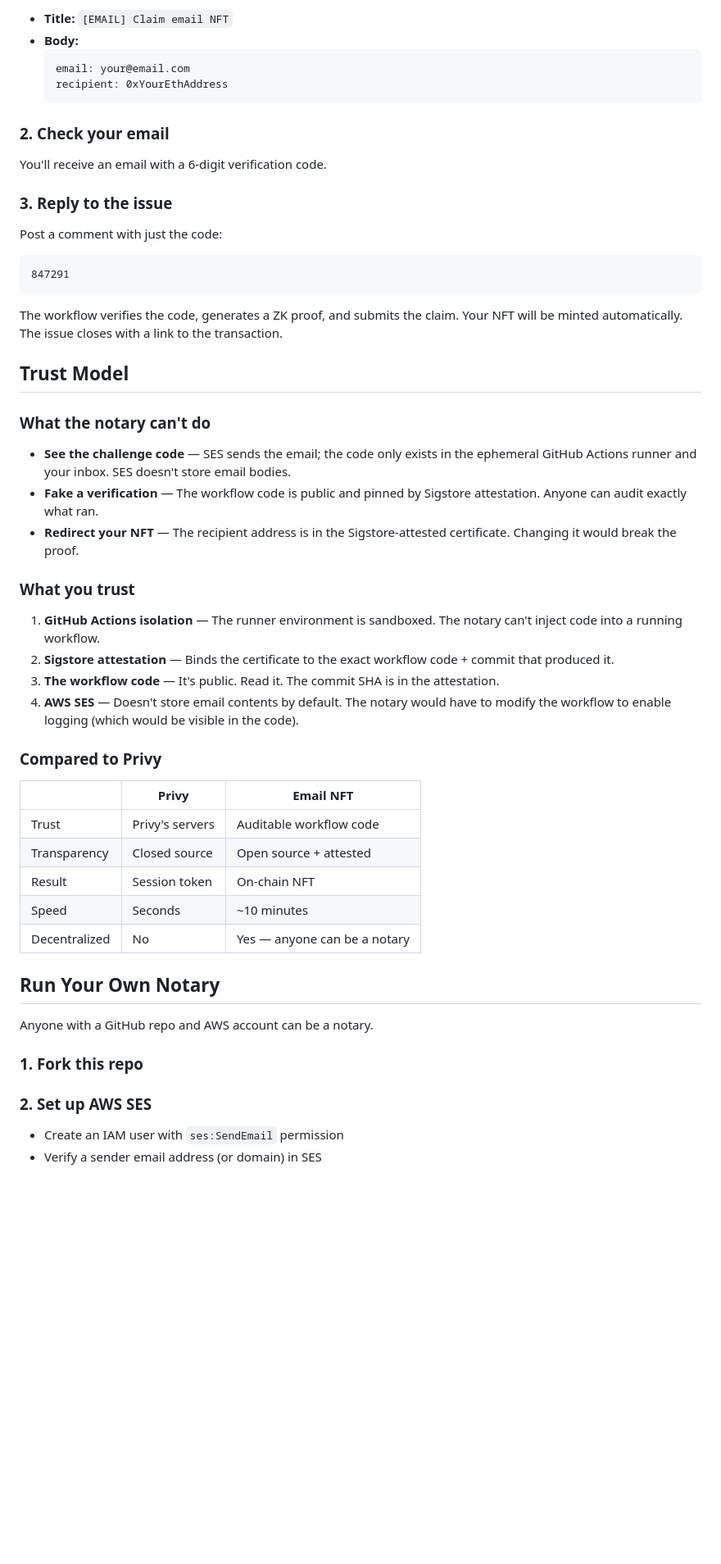
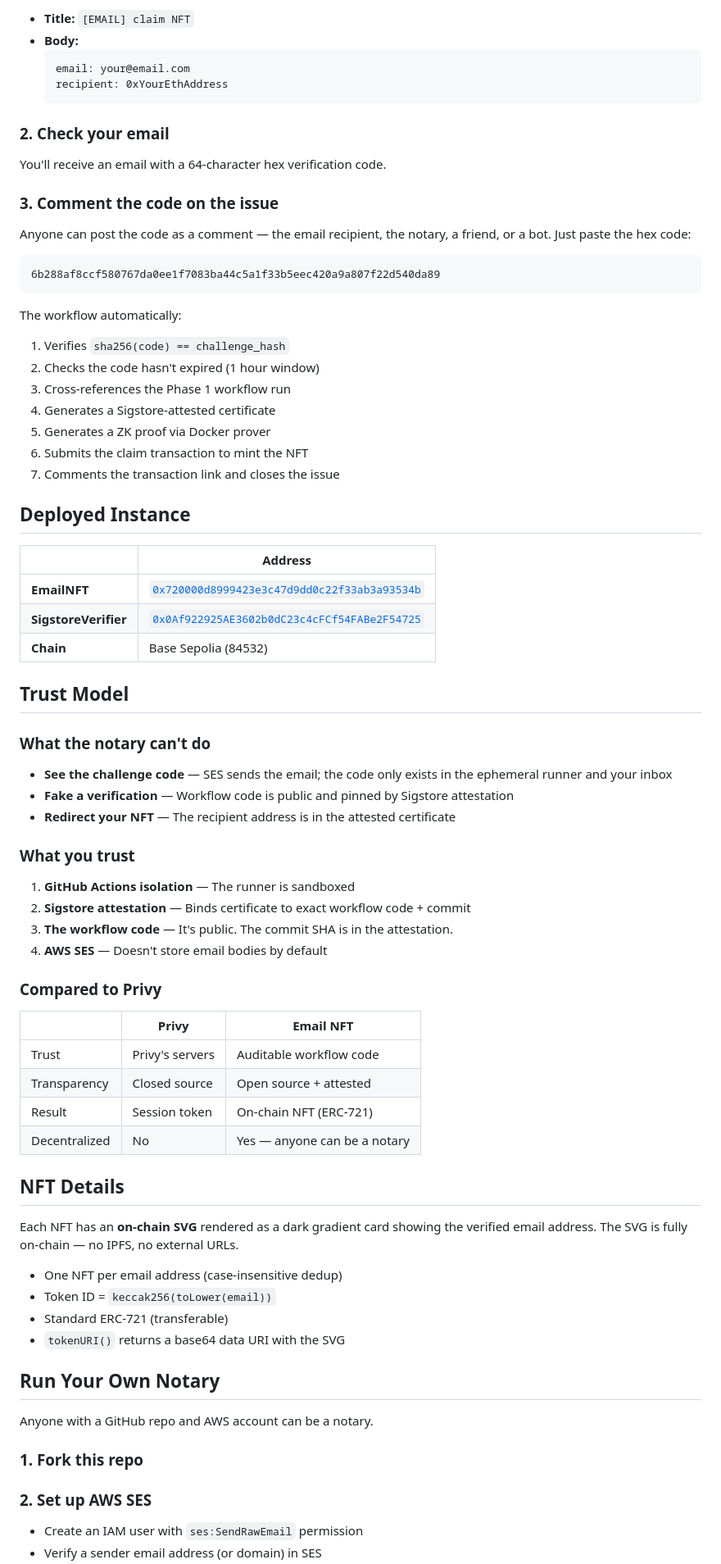
Before and after one commit to amiller/github-zktls, a Markdown page: docs/email-login.md, the part around one of its changes. Shown at 82% size. Drawn GitHub-style; blank space fills up the shorter version.

````diff
--- a/docs/email-login.md
+++ b/docs/email-login.md
@@ -37,5 +40,5 @@ Go to the notary's repo and open a new issue:
 
-- **Title:** `[EMAIL] Claim email NFT`
+- **Title:** `[EMAIL] claim NFT`
 - **Body:**
   ```
   email: your@email.com
@@ -44,32 +47,47 @@ Go to the notary's repo and open a new issue:
 
 ### 2. Check your email
 
-You'll receive an email with a 6-digit verification code.
+You'll receive an email with a 64-character hex verification code.
 
-### 3. Reply to the issue
+### 3. Comment the code on the issue
 
-Post a comment with just the code:
+Anyone can post the code as a comment — the email recipient, the notary, a friend, or a bot. Just paste the hex code:
 
 ```
-847291
+6b288af8ccf580767da0ee1f7083ba44c5a1f33b5eec420a9a807f22d540da89
 ```
 
-The workflow verifies the code, generates a ZK proof, and submits the claim. Your NFT will be minted automatically. The issue closes with a link to the transaction.
+The workflow automatically:
+1. Verifies `sha256(code) == challenge_hash`
+2. Checks the code hasn't expired (1 hour window)
+3. Cross-references the Phase 1 workflow run
+4. Generates a Sigstore-attested certificate
+5. Generates a ZK proof via Docker prover
+6. Submits the claim transaction to mint the NFT
+7. Comments the transaction link and closes the issue
+
+## Deployed Instance
+
+| | Address |
+|---|---|
+| **EmailNFT** | [`0x720000d8999423e3c47d9dd0c22f33ab3a93534b`](https://sepolia.basescan.org/address/0x720000d8999423e3c47d9dd0c22f33ab3a93534b) |
+| **SigstoreVerifier** | [`0x0Af922925AE3602b0dC23c4cFCf54FABe2F54725`](https://sepolia.basescan.org/address/0x0Af922925AE3602b0dC23c4cFCf54FABe2F54725) |
+| **Chain** | Base Sepolia (84532) |
 
 ## Trust Model
 
 ### What the notary can't do
 
-- **See the challenge code** — SES sends the email; the code only exists in the ephemeral GitHub Actions runner and your inbox. SES doesn't store email bodies.
-- **Fake a verification** — The workflow code is public and pinned by Sigstore attestation. Anyone can audit exactly what ran.
-- **Redirect your NFT** — The recipient address is in the Sigstore-attested certificate. Changing it would break the proof.
+- **See the challenge code** — SES sends the email; the code only exists in the ephemeral runner and your inbox
+- **Fake a verification** — Workflow code is public and pinned by Sigstore attestation
+- **Redirect your NFT** — The recipient address is in the attested certificate
 
 ### What you trust
 
-1. **GitHub Actions isolation** — The runner environment is sandboxed. The notary can't inject code into a running workflow.
-2. **Sigstore attestation** — Binds the certificate to the exact workflow code + commit that produced it.
-3. **The workflow code** — It's public. Read it. The commit SHA is in the attestation.
-4. **AWS SES** — Doesn't store email contents by default. The notary would have to modify the workflow to enable logging (which would be visible in the code).
+1. **GitHub Actions isolation** — The runner is sandboxed
+2. **Sigstore attestation** — Binds certificate to exact workflow code + commit
+3. **The workflow code** — It's public. The commit SHA is in the attestation.
+4. **AWS SES** — Doesn't store email bodies by default
 
 ### Compared to Privy
 
@@ -77,9 +95,17 @@ The workflow verifies the code, generates a ZK proof, and submits the claim. You
 |---|---|---|
 | Trust | Privy's servers | Auditable workflow code |
 | Transparency | Closed source | Open source + attested |
-| Result | Session token | On-chain NFT |
-| Speed | Seconds | ~10 minutes |
+| Result | Session token | On-chain NFT (ERC-721) |
 | Decentralized | No | Yes — anyone can be a notary |
+
+## NFT Details
+
+Each NFT has an **on-chain SVG** rendered as a dark gradient card showing the verified email address. The SVG is fully on-chain — no IPFS, no external URLs.
+
+- One NFT per email address (case-insensitive dedup)
+- Token ID = `keccak256(toLower(email))`
+- Standard ERC-721 (transferable)
+- `tokenURI()` returns a base64 data URI with the SVG
 
 ## Run Your Own Notary
 
@@ -89,5 +115,5 @@ Anyone with a GitHub repo and AWS account can be a notary.
 
 ### 2. Set up AWS SES
 
-- Create an IAM user with `ses:SendEmail` permission
+- Create an IAM user with `ses:SendRawEmail` permission
 - Verify a sender email address (or domain) in SES
````
Also changed, not shown: other parts of docs/email-login.md (+55 -31 lines), README.md (+26 -0 lines).
